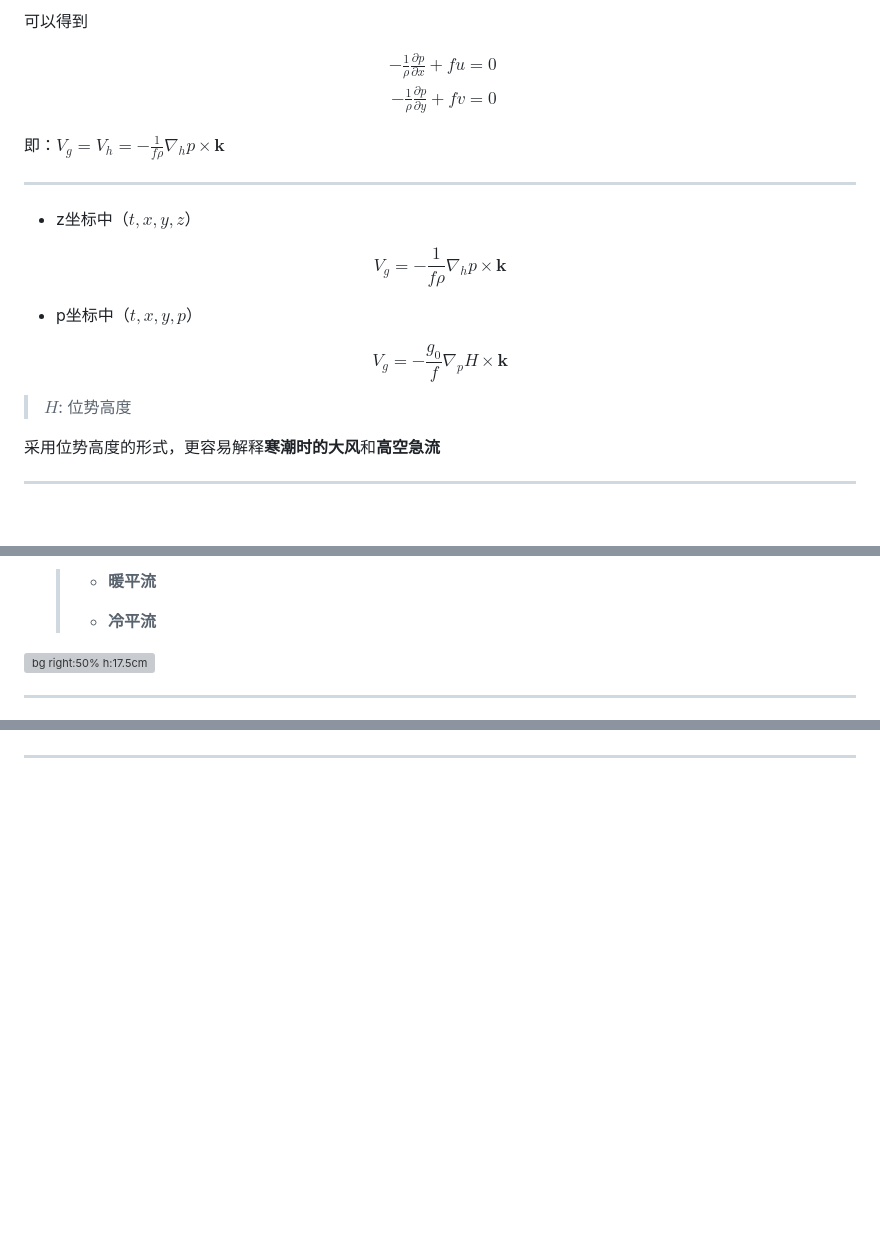
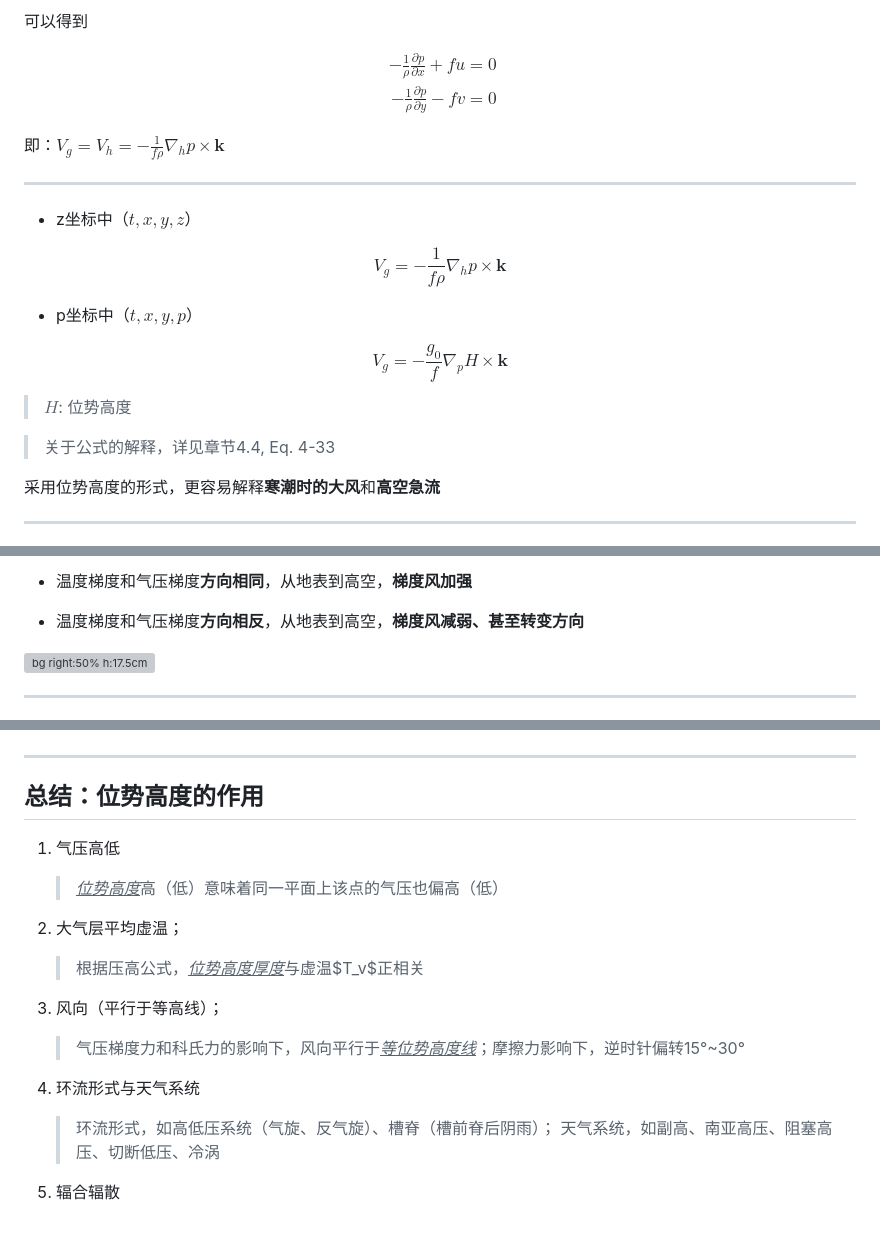
Before and after one commit to CUG-hydro/class2024_CUG_HydroMet, a Markdown page: ch03_位势高度与气压场.md, 3 parts joined by grey strips. GitHub-like rendering; blank space fills up the shorter version; grey boxes are pictures that could not be loaded.

```diff
--- a/ch03_位势高度与气压场.md
+++ b/ch03_位势高度与气压场.md
@@ -737,7 +750,7 @@ $$
 $$
 \begin{align*}
 - \frac{1}{\rho} \frac{\partial p}{\partial x} + fu = 0 \\
-- \frac{1}{\rho} \frac{\partial p}{\partial y} + fv = 0
+- \frac{1}{\rho} \frac{\partial p}{\partial y} - fv = 0
 \end{align*}
 $$
 
@@ -758,6 +771,8 @@ V_g = -\frac{g_0}{f} \nabla_p H  ×  \boldsymbol{k}
 $$
 
 > $H$: 位势高度
+
+> 关于公式的解释，详见章节4.4, Eq. 4-33
 
 采用位势高度的形式，更容易解释<span style='background-color:yellow'>**寒潮时的大风**</span>和<span style='background-color:yellow'>**高空急流**</span>
 
@@ -811,7 +825,9 @@ $$
 
-   > - **暖平流**
-   >
-   > - **冷平流**
+- 温度梯度和气压梯度**方向相同**，从地表到高空，**梯度风加强**
+
+
+- 温度梯度和气压梯度**方向相反**，从地表到高空，**梯度风减弱、甚至转变方向**
+
 
 ![bg right:50% h:17.5cm](images/ch03_位势高度与气压场/热成风-01.png)
 
@@ -826,3 +846,20 @@ $$
 ![](images/ch03_位势高度与气压场/热成风-03.png)
 
 ---
+
+<h2>总结：位势高度的作用</h2>
+
+1. 气压高低
+    > <u>*位势高度*</u>高（低）意味着同一平面上该点的气压也偏高（低）
+
+2. 大气层平均虚温；
+    > 根据压高公式，<u>*位势高度厚度*</u>与虚温$T_v$正相关
+
+3. 风向（平行于等高线）；
+    > 气压梯度力和科氏力的影响下，风向平行于<u>*等位势高度线*</u>；摩擦力影响下，逆时针偏转15°~30°
+
+4. 环流形式与天气系统
+    > 环流形式，如高低压系统（气旋、反气旋）、槽脊（槽前脊后阴雨）；
+    > 天气系统，如副高、南亚高压、阻塞高压、切断低压、冷涡
+
+5. 辐合辐散
```
Also changed, not shown: other parts of ch03_位势高度与气压场.md (+22 -6 lines), ch04_水汽通量与暴雨分析.md (+27 -10 lines), 作业/QA_ch03.md (added, +16 -0 lines), images/ch03_位势高度与气压场/急流-01.png (added), images/ch03_位势高度与气压场/急流-02.png (added), 作业/QA_ch02.md (renamed from QA_ch02.md).
